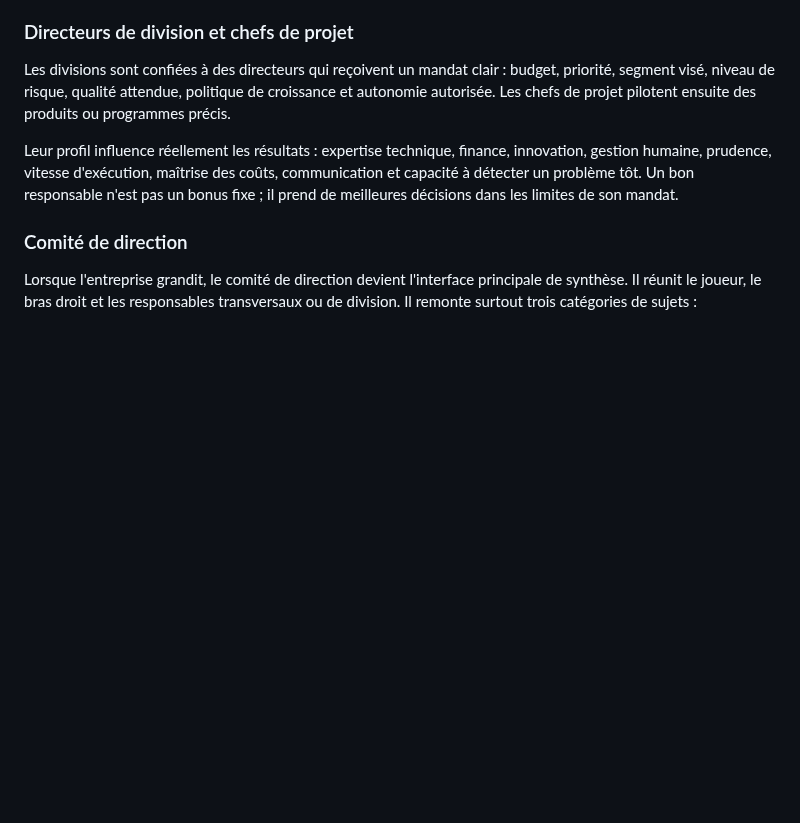
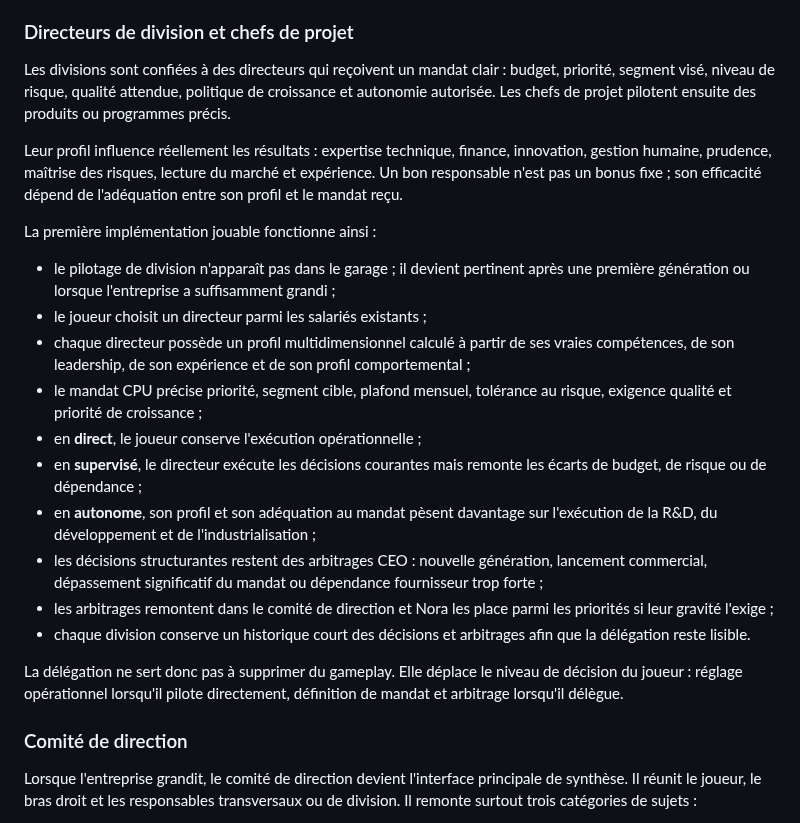
Before and after one commit to vadorus/addonhardwaregame2d, a Markdown page: docs/DESIGN_BIBLE.md, the part around the change. Drawn GitHub-style; blank space fills up the shorter version.

Commit message:
docs: formalize playable director mandates delegation and escalations

```diff
--- a/docs/DESIGN_BIBLE.md
+++ b/docs/DESIGN_BIBLE.md
@@ -151,7 +151,22 @@ Le niveau de contrôle est défini séparément pour chaque domaine : direct, su
 
 Les divisions sont confiées à des directeurs qui reçoivent un mandat clair : budget, priorité, segment visé, niveau de risque, qualité attendue, politique de croissance et autonomie autorisée. Les chefs de projet pilotent ensuite des produits ou programmes précis.
 
-Leur profil influence réellement les résultats : expertise technique, finance, innovation, gestion humaine, prudence, vitesse d'exécution, maîtrise des coûts, communication et capacité à détecter un problème tôt. Un bon responsable n'est pas un bonus fixe ; il prend de meilleures décisions dans les limites de son mandat.
+Leur profil influence réellement les résultats : expertise technique, finance, innovation, gestion humaine, prudence, maîtrise des risques, lecture du marché et expérience. Un bon responsable n'est pas un bonus fixe ; son efficacité dépend de l'adéquation entre son profil et le mandat reçu.
+
+La première implémentation jouable fonctionne ainsi :
+
+- le pilotage de division n'apparaît pas dans le garage ; il devient pertinent après une première génération ou lorsque l'entreprise a suffisamment grandi ;
+- le joueur choisit un directeur parmi les salariés existants ;
+- chaque directeur possède un profil multidimensionnel calculé à partir de ses vraies compétences, de son leadership, de son expérience et de son profil comportemental ;
+- le mandat CPU précise priorité, segment cible, plafond mensuel, tolérance au risque, exigence qualité et priorité de croissance ;
+- en **direct**, le joueur conserve l'exécution opérationnelle ;
+- en **supervisé**, le directeur exécute les décisions courantes mais remonte les écarts de budget, de risque ou de dépendance ;
+- en **autonome**, son profil et son adéquation au mandat pèsent davantage sur l'exécution de la R&D, du développement et de l'industrialisation ;
+- les décisions structurantes restent des arbitrages CEO : nouvelle génération, lancement commercial, dépassement significatif du mandat ou dépendance fournisseur trop forte ;
+- les arbitrages remontent dans le comité de direction et Nora les place parmi les priorités si leur gravité l'exige ;
+- chaque division conserve un historique court des décisions et arbitrages afin que la délégation reste lisible.
+
+La délégation ne sert donc pas à supprimer du gameplay. Elle déplace le niveau de décision du joueur : réglage opérationnel lorsqu'il pilote directement, définition de mandat et arbitrage lorsqu'il délègue.
 
 ### Comité de direction
 
```
